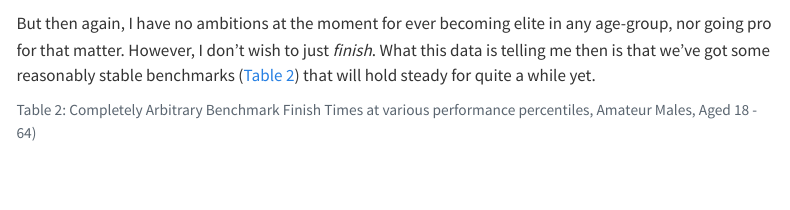
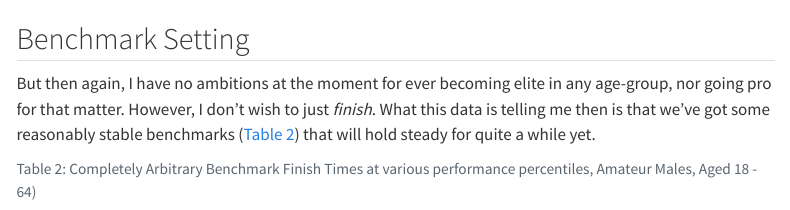
Before and after one commit to darrenkjr/blog, a Quarto document (posts/project_ironman_baseline.qmd): the page in a window 1100 px wide, from 1960 px down. Rendered offline with R 4.5, knitr and Pandoc in place of Quarto, with nearby package versions; some code elsewhere in the file could not run offline; menus at the side of the page are left out.

Commit message:
added subheading

````diff
--- a/posts/project_ironman_baseline.qmd
+++ b/posts/project_ironman_baseline.qmd
@@ -272,6 +272,8 @@ Markdown(tabulate(df_eventyear_finish_corr, headers = 'keys', tablefmt = 'pipe',
 
 ```
 
+## Benchmark Setting
+
 But then again, I have no ambitions at the moment for ever becoming elite in any age-group, nor going pro for that matter. However, I don't wish to just *finish*. What this data is telling me then is that we've got some reasonably stable benchmarks (@tbl-finishtimepct_benchmarks) that will hold steady for quite a while yet.
 
 ```{python}
````
Also changed, not shown: posts/project_ironman_baseline_files/figure-html/fig-averagefinishtimes-output-1.png (deleted), posts/project_ironman_baseline_files/figure-html/fig-finisheragedist-output-1.png (deleted), posts/project_ironman_baseline_files/figure-html/fig-finishercount-output-1.png (deleted).
